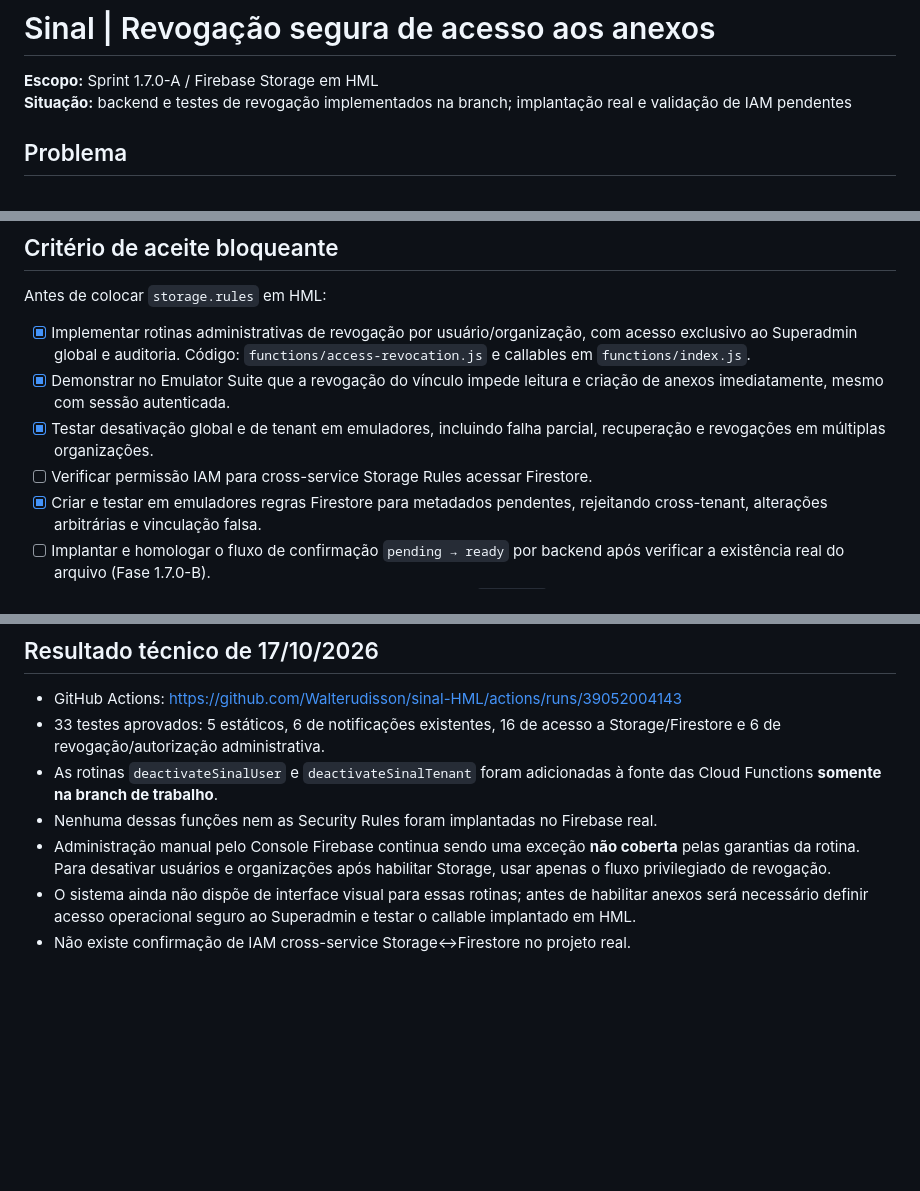
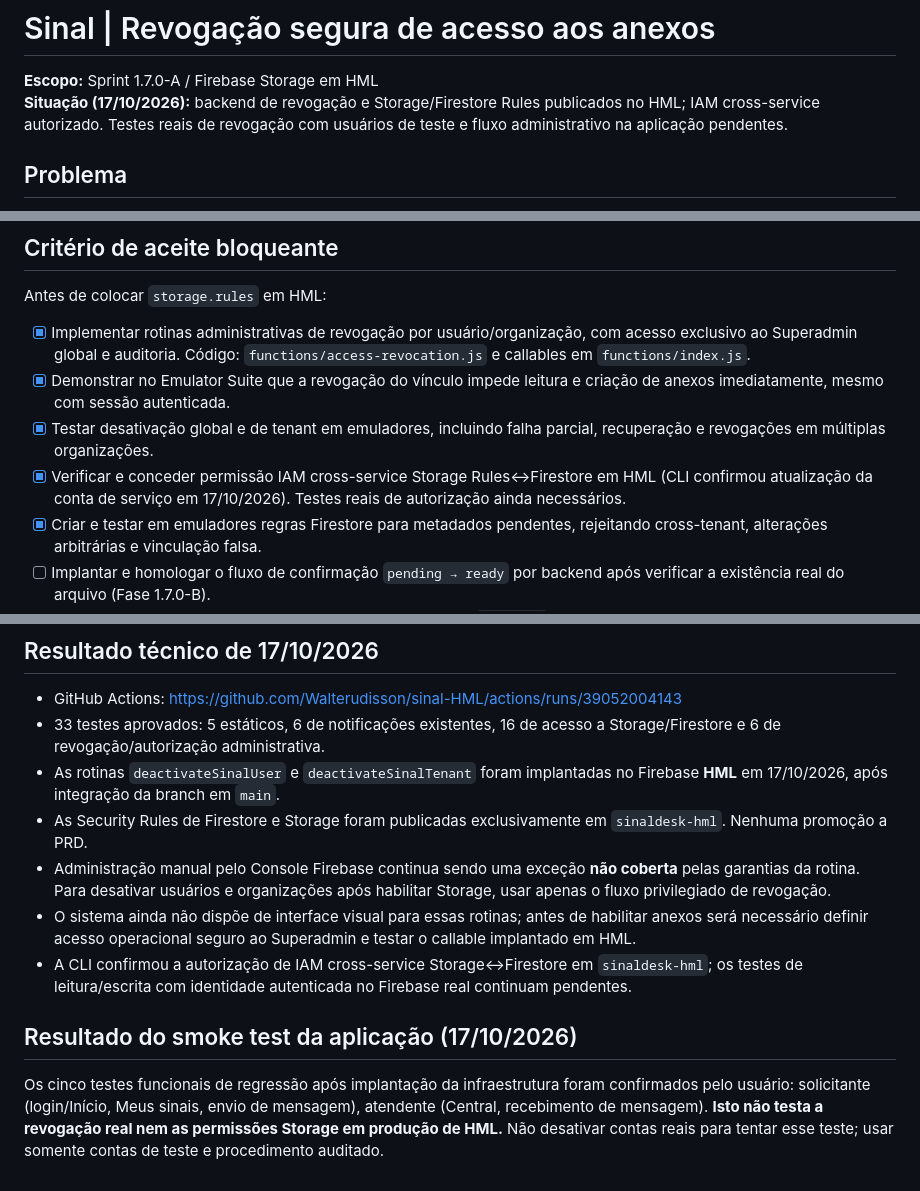
Before and after one commit to Walterudisson/sinal-HML, a Markdown page: docs/security/REVOGACAO-ANEXOS.md, 3 parts joined by grey strips. Rendered like a GitHub page; blank space fills up the shorter version.

Commit message:
docs(HML): registrar homologação 1.7.0-A e pendências da fase B

```diff
--- a/docs/security/REVOGACAO-ANEXOS.md
+++ b/docs/security/REVOGACAO-ANEXOS.md
@@ -1,7 +1,7 @@
 # Sinal | Revogação segura de acesso aos anexos
 
 **Escopo:** Sprint 1.7.0-A / Firebase Storage em HML
-**Situação:** backend e testes de revogação implementados na branch; implantação real e validação de IAM pendentes
+**Situação (17/10/2026):** backend de revogação e Storage/Firestore Rules publicados no HML; IAM cross-service autorizado. Testes reais de revogação com usuários de teste e fluxo administrativo na aplicação pendentes.
 
 ## Problema
 
@@ -49,7 +49,7 @@ Antes de colocar `storage.rules` em HML:
       e criação de anexos imediatamente, mesmo com sessão autenticada.
 - [x] Testar desativação global e de tenant em emuladores, incluindo falha
       parcial, recuperação e revogações em múltiplas organizações.
-- [ ] Verificar permissão IAM para cross-service Storage Rules acessar Firestore.
+- [x] Verificar e conceder permissão IAM cross-service Storage Rules↔Firestore em HML (CLI confirmou atualização da conta de serviço em 17/10/2026). Testes reais de autorização ainda necessários.
 - [x] Criar e testar em emuladores regras Firestore para metadados pendentes,
       rejeitando cross-tenant, alterações arbitrárias e vinculação falsa.
 - [ ] Implantar e homologar o fluxo de confirmação `pending → ready` por backend
@@ -71,13 +71,16 @@ de revogação global está implementado.**
 - GitHub Actions: https://github.com/Walterudisson/sinal-HML/actions/runs/39052004143
 - 33 testes aprovados: 5 estáticos, 6 de notificações existentes, 16 de acesso
   a Storage/Firestore e 6 de revogação/autorização administrativa.
-- As rotinas `deactivateSinalUser` e `deactivateSinalTenant` foram adicionadas
-  à fonte das Cloud Functions **somente na branch de trabalho**.
-- Nenhuma dessas funções nem as Security Rules foram implantadas no Firebase real.
+- As rotinas `deactivateSinalUser` e `deactivateSinalTenant` foram implantadas no Firebase **HML** em 17/10/2026, após integração da branch em `main`.
+- As Security Rules de Firestore e Storage foram publicadas exclusivamente em `sinaldesk-hml`. Nenhuma promoção a PRD.
 - Administração manual pelo Console Firebase continua sendo uma exceção
   **não coberta** pelas garantias da rotina. Para desativar usuários e organizações
   após habilitar Storage, usar apenas o fluxo privilegiado de revogação.
 - O sistema ainda não dispõe de interface visual para essas rotinas; antes de
   habilitar anexos será necessário definir acesso operacional seguro ao Superadmin
   e testar o callable implantado em HML.
-- Não existe confirmação de IAM cross-service Storage↔Firestore no projeto real.
+- A CLI confirmou a autorização de IAM cross-service Storage↔Firestore em `sinaldesk-hml`; os testes de leitura/escrita com identidade autenticada no Firebase real continuam pendentes.
+
+## Resultado do smoke test da aplicação (17/10/2026)
+
+Os cinco testes funcionais de regressão após implantação da infraestrutura foram confirmados pelo usuário: solicitante (login/Início, Meus sinais, envio de mensagem), atendente (Central, recebimento de mensagem). **Isto não testa a revogação real nem as permissões Storage em produção de HML.** Não desativar contas reais para tentar esse teste; usar somente contas de teste e procedimento auditado.
```
